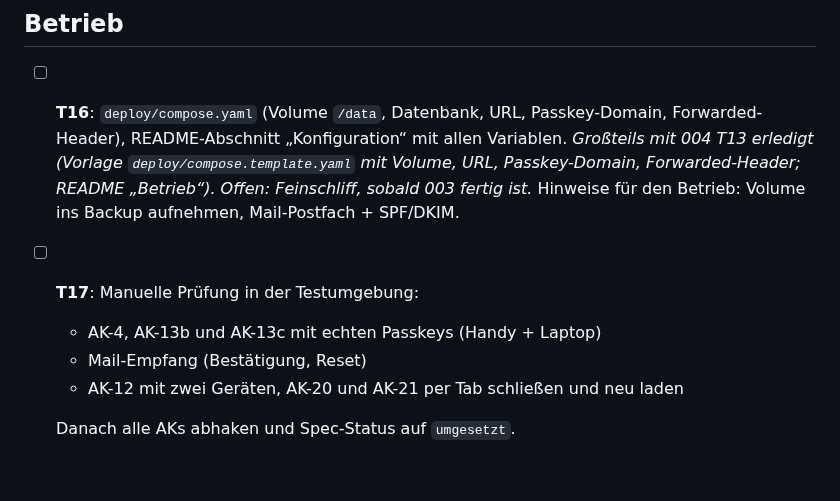
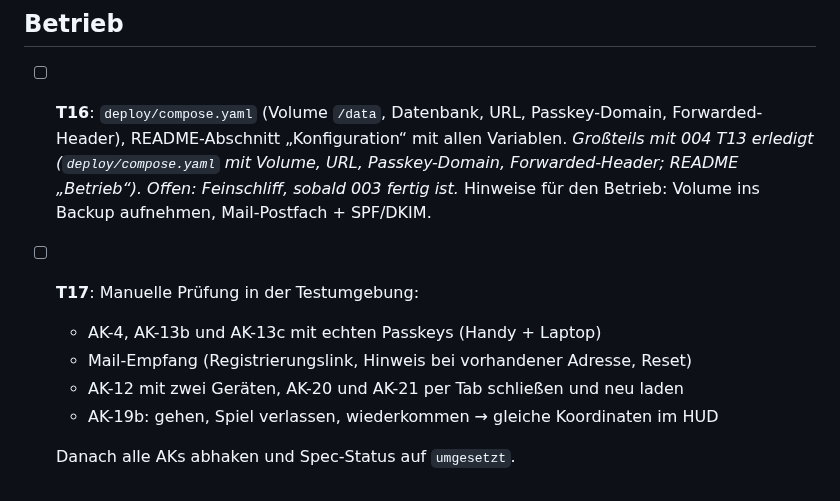
Before and after one commit to heckertobias/browser-game, a Markdown page: specs/003-accounts/tasks.md, the part around the change. GitHub-like rendering.

```diff
--- a/specs/003-accounts/tasks.md
+++ b/specs/003-accounts/tasks.md
@@ -65,12 +65,13 @@ Reihenfolge: Verträge → Server → Client → Tests/Prüfung → CI/Betrieb.
 ## Betrieb
 - [ ] **T16**: `deploy/compose.yaml` (Volume `/data`, Datenbank, URL, Passkey-Domain, Forwarded-Header),
   README-Abschnitt „Konfiguration“ mit allen Variablen.
-  _Großteils mit 004 T13 erledigt (Vorlage `deploy/compose.template.yaml` mit Volume, URL, Passkey-Domain,
+  _Großteils mit 004 T13 erledigt (`deploy/compose.yaml` mit Volume, URL, Passkey-Domain,
   Forwarded-Header; README „Betrieb“). Offen: Feinschliff, sobald 003 fertig ist._ Hinweise für den Betrieb: Volume ins Backup aufnehmen,
   Mail-Postfach + SPF/DKIM.
 - [ ] **T17**: Manuelle Prüfung in der Testumgebung:
   - AK-4, AK-13b und AK-13c mit echten Passkeys (Handy + Laptop)
-  - Mail-Empfang (Bestätigung, Reset)
+  - Mail-Empfang (Registrierungslink, Hinweis bei vorhandener Adresse, Reset)
   - AK-12 mit zwei Geräten, AK-20 und AK-21 per Tab schließen und neu laden
+  - AK-19b: gehen, Spiel verlassen, wiederkommen → gleiche Koordinaten im HUD
 
   Danach alle AKs abhaken und Spec-Status auf `umgesetzt`.
```
Also changed, not shown: specs/003-accounts/plan.md (+10 -10 lines).
